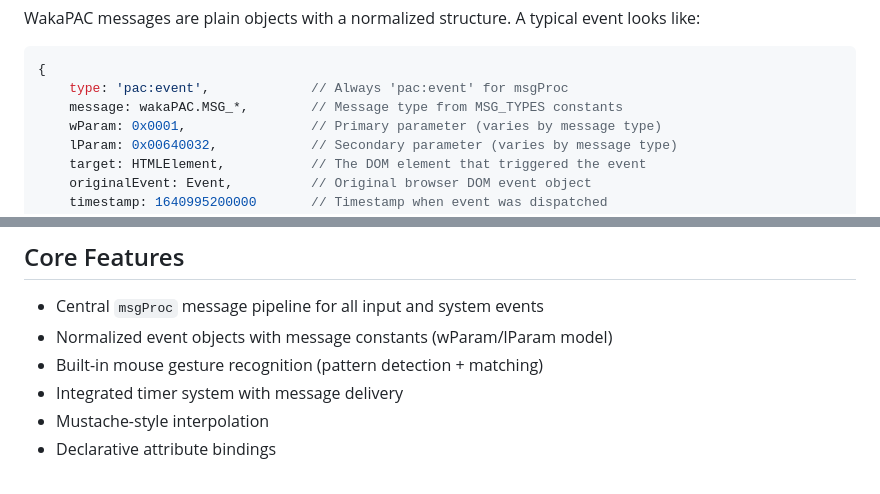
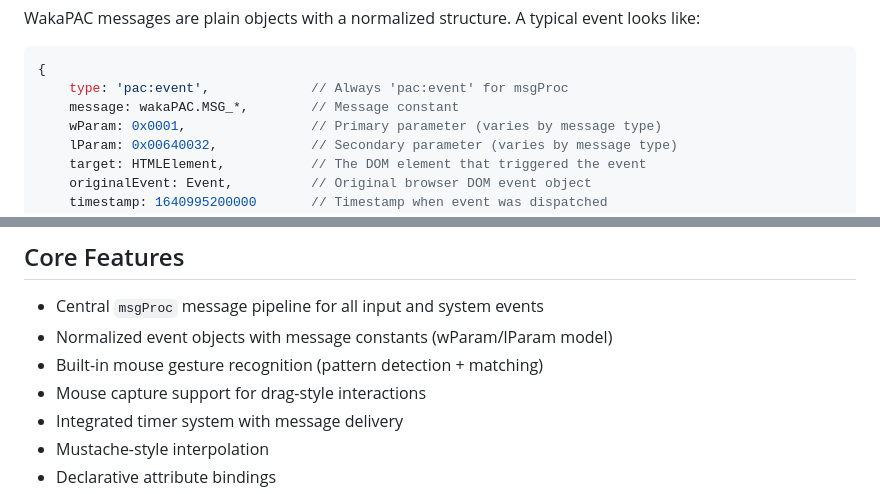
Before and after one commit to quellabs/wakapac, a Markdown page: README.md, 2 parts joined by grey strips. Rendered like a GitHub page.

Commit message:
Shortened readme

````diff
--- a/README.md
+++ b/README.md
@@ -197,7 +197,7 @@ WakaPAC messages are plain objects with a normalized structure. A typical event
 ```javascript
 {
     type: 'pac:event',             // Always 'pac:event' for msgProc
-    message: wakaPAC.MSG_*,        // Message type from MSG_TYPES constants
+    message: wakaPAC.MSG_*,        // Message constant
     wParam: 0x0001,                // Primary parameter (varies by message type)
     lParam: 0x00640032,            // Secondary parameter (varies by message type)
     target: HTMLElement,           // The DOM element that triggered the event
@@ -444,6 +444,7 @@ wakaPAC('#app', {
 - Central `msgProc` message pipeline for all input and system events
 - Normalized event objects with message constants (wParam/lParam model)
 - Built-in mouse gesture recognition (pattern detection + matching)
+- Mouse capture support for drag-style interactions
 - Integrated timer system with message delivery
 - Mustache-style interpolation
 - Declarative attribute bindings
````
